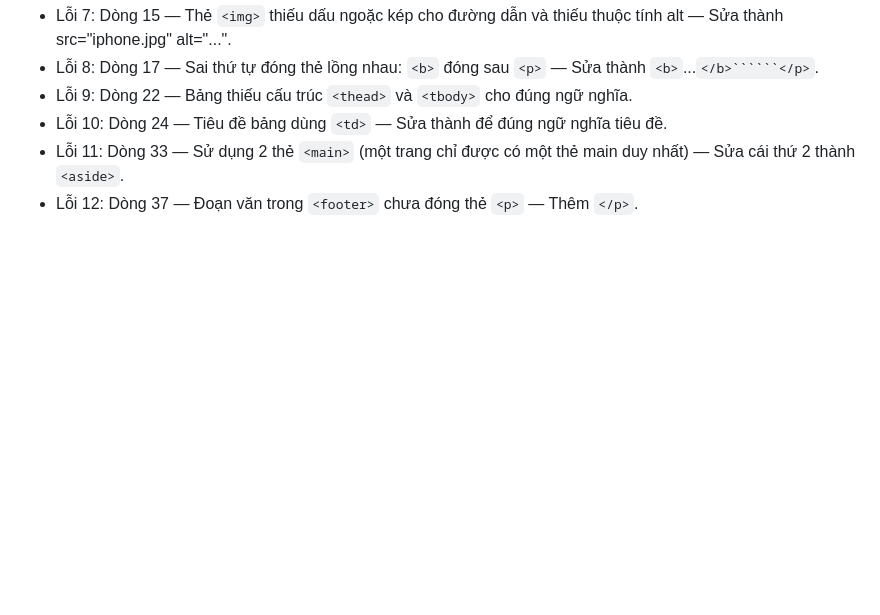
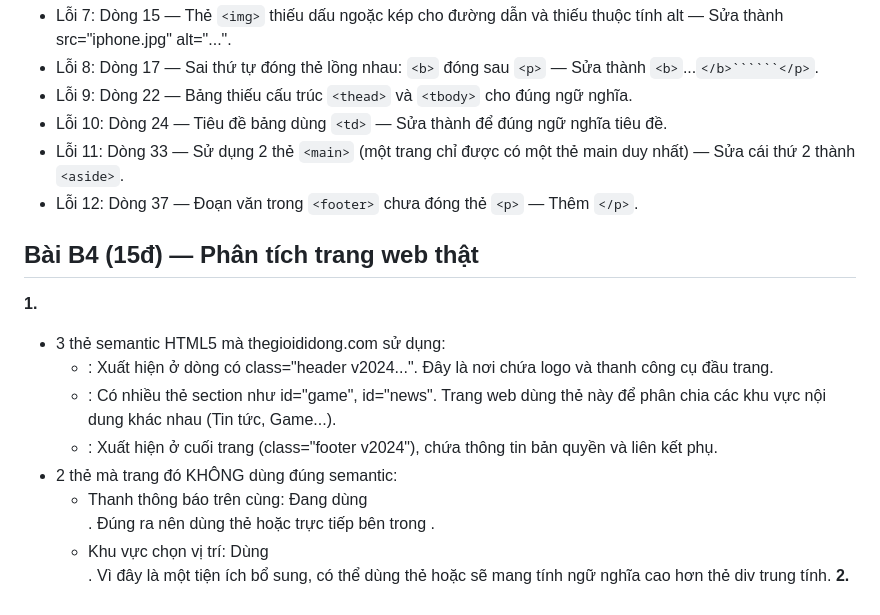
Before and after one commit to nhuy3011/phieu-bai-tap-nen-tang-web, a Markdown page: answers.md, the part around the change. Rendered like a GitHub page; blank space fills up the shorter version.

````diff
--- a/answers.md
+++ b/answers.md
@@ -108,3 +108,14 @@ Paint: Cuối cùng, hình ảnh sản phẩm và giá cả hiện lên hoàn ch
 - Lỗi 10: Dòng 24 — Tiêu đề bảng dùng ```<td>``` — Sửa thành <th> để đúng ngữ nghĩa tiêu đề.
 - Lỗi 11: Dòng 33 — Sử dụng 2 thẻ ```<main>``` (một trang chỉ được có một thẻ main duy nhất) — Sửa cái thứ 2 thành ```<aside>```.
 - Lỗi 12: Dòng 37 — Đoạn văn trong ```<footer>``` chưa đóng thẻ ```<p>``` — Thêm ```</p>```.
+
+## Bài B4 (15đ) — Phân tích trang web thật
+**1.**
+- 3 thẻ semantic HTML5 mà thegioididong.com sử dụng:
+  + <header>: Xuất hiện ở dòng có class="header v2024...". Đây là nơi chứa logo và thanh công cụ đầu trang.
+  + <section>: Có nhiều thẻ section như id="game", id="news". Trang web dùng thẻ này để phân chia các khu vực nội dung khác nhau (Tin tức, Game...).
+  + <footer>: Xuất hiện ở cuối trang (class="footer v2024"), chứa thông tin bản quyền và liên kết phụ.
+- 2 thẻ mà trang đó KHÔNG dùng đúng semantic:
+  + Thanh thông báo trên cùng: Đang dùng <div class="header-top-bar">. Đúng ra nên dùng thẻ <section> hoặc trực tiếp bên trong <header>.
+  + Khu vực chọn vị trí: Dùng <div class="locationbox-v2">. Vì đây là một tiện ích bổ sung, có thể dùng thẻ <aside> hoặc <section> sẽ mang tính ngữ nghĩa cao hơn thẻ div trung tính.
+**2.**
````
